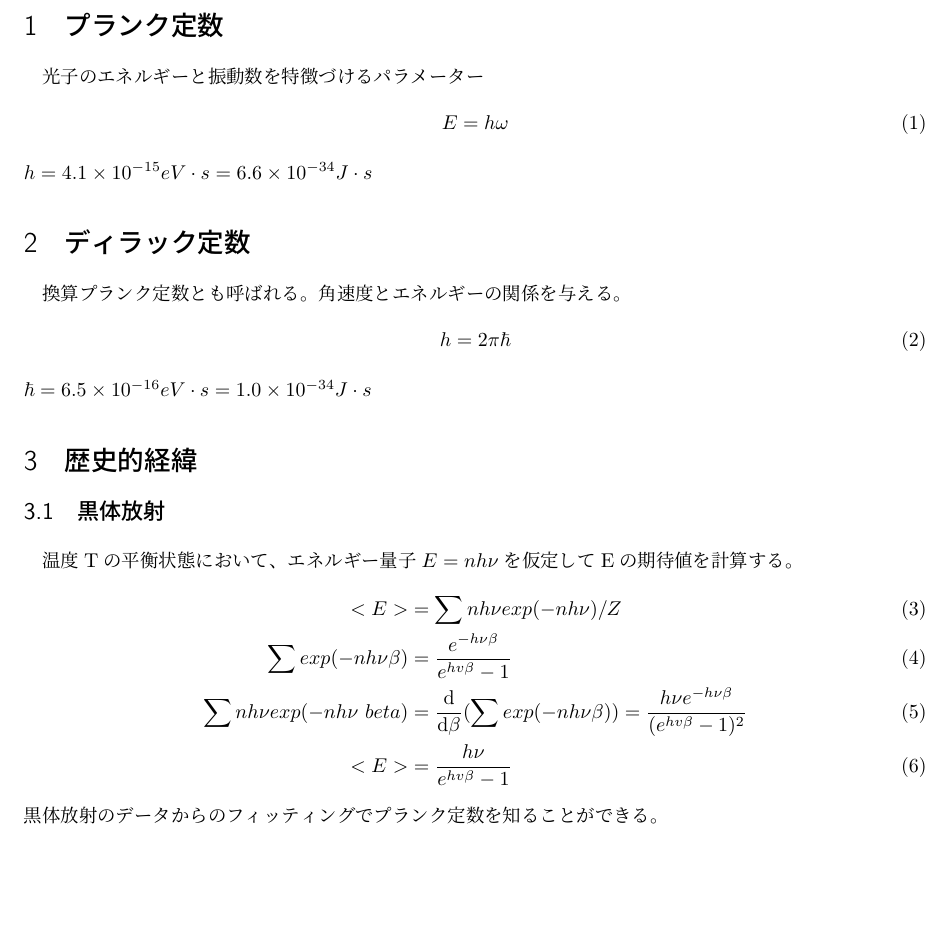
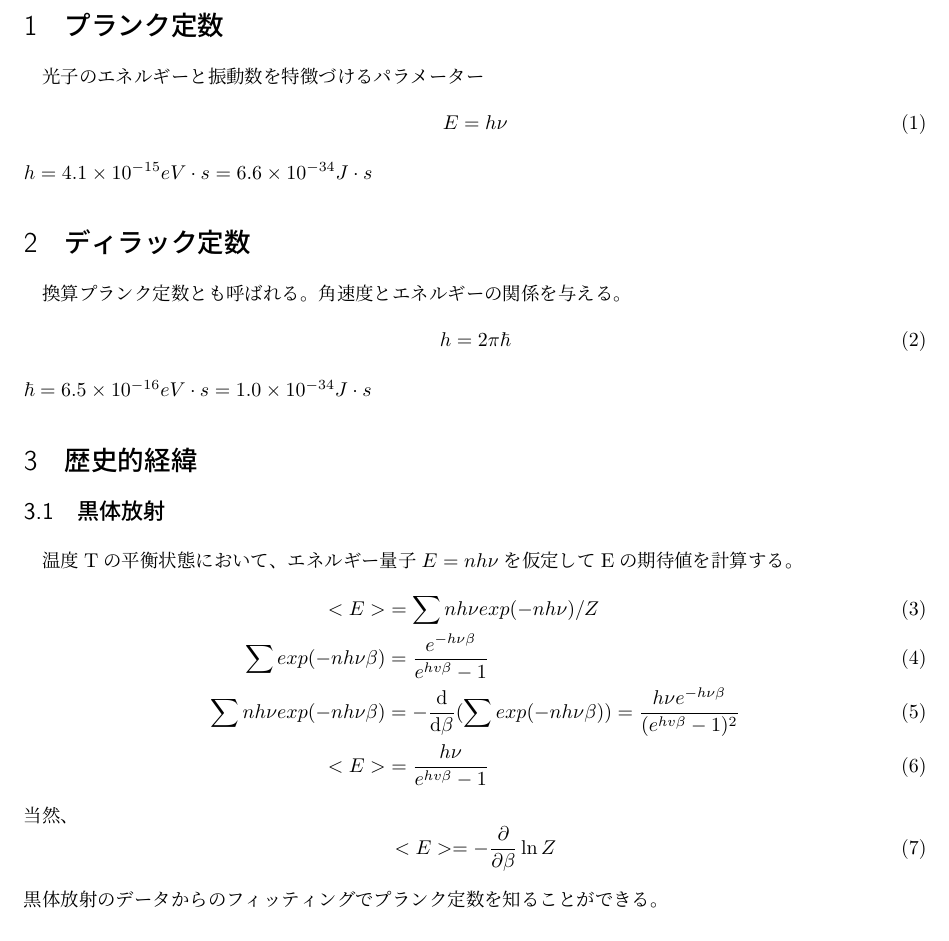
Before and after one commit to tychy/constant_phys, a LaTeX document (planck.tex): part of page 1 of 2, cut so that both start at the same text. Compiled offline with pLaTeX and dvipdfmx.

Commit message:
add : some typo and comment

```diff
--- a/planck.tex
+++ b/planck.tex
@@ -18,7 +18,7 @@
 \section{プランク定数}
 光子のエネルギーと振動数を特徴づけるパラメーター
 \beq
-E = h \omega
+E = h \nu
 \eeq
 $h = 4.1 \times 10^{-15} eV \cdot s = 6.6 \times 10^{-34} J \cdot s$
 \section{ディラック定数}
@@ -33,9 +33,13 @@ $\hbar = 6.5 \times 10^{-16} eV \cdot s = 1.0 \times 10^{-34} J \cdot s$
 \begin{align}
     <E> &= \sum nh\nu exp(- nh\nu) / Z\\
     \sum exp(- nh\nu \beta) &=  \frac{e^{-h\nu \beta}}{e^{hv \beta} - 1}\\
-    \sum nh\nu exp(- nh\nu\ beta) &= \dder[]{\beta} (\sum exp(-nh\nu \beta)) = \frac{h\nu e^{-h\nu \beta}}{(e^{hv \beta} - 1)^2}\\
+    \sum nh\nu exp(- nh\nu\beta) &= - \dder[]{\beta} (\sum exp(-nh\nu \beta)) = \frac{h\nu e^{-h\nu \beta}}{(e^{hv \beta} - 1)^2}\\
     <E> &= \frac{h\nu}{e^{hv \beta} - 1}
 \end{align}
+当然、
+\beq
+	<E> = - \pder[]{\beta} \ln Z
+\eeq
 黒体放射のデータからのフィッティングでプランク定数を知ることができる。
 \subsection{光電効果および光量子仮説}
 \subsection{ミリカンの実験}
```
Also changed, not shown: planck.pdf.
